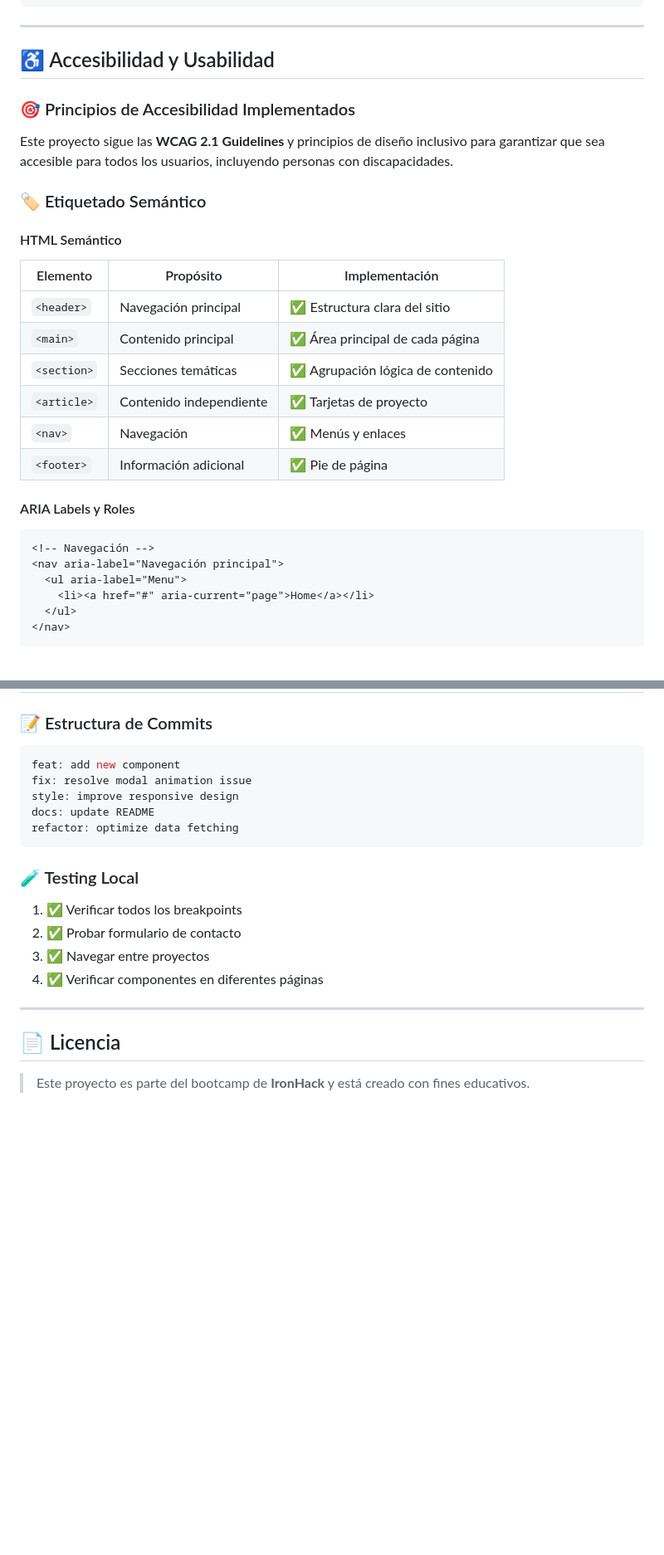
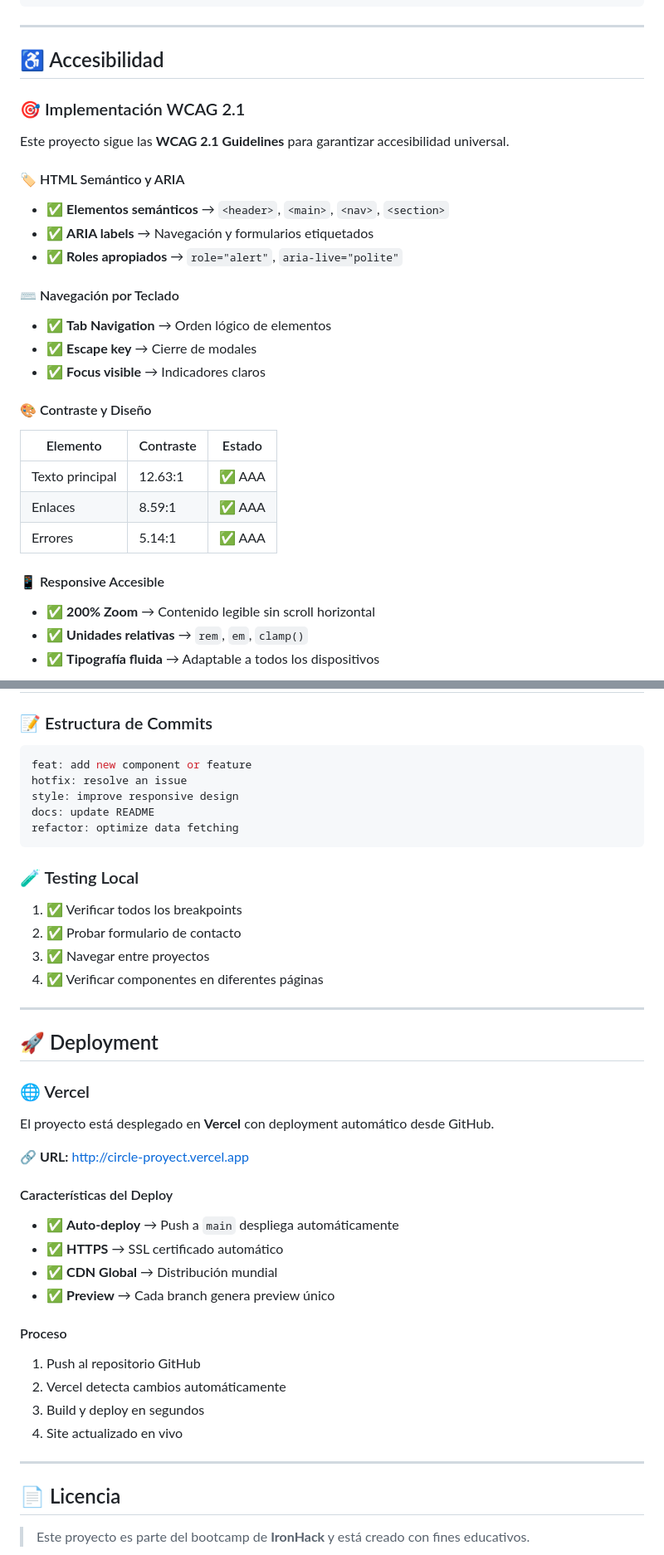
Before and after one commit to afminguela/Circle-Proyect, a Markdown page: README.md, 2 parts joined by grey strips. Shown at 83% size. Rendered like a GitHub page; folded sections open; blank space fills up the shorter version.

Commit message:
docs: updated readme

````diff
--- a/README.md
+++ b/README.md
@@ -489,32 +490,35 @@ function checkValues() {
 </details>
 
 ---
-## ♿ Accesibilidad y Usabilidad
+## ♿ Accesibilidad
 
-### 🎯 Principios de Accesibilidad Implementados
+### 🎯 Implementación WCAG 2.1
 
-Este proyecto sigue las **WCAG 2.1 Guidelines** y principios de diseño inclusivo para garantizar que sea accesible para todos los usuarios, incluyendo personas con discapacidades.
+Este proyecto sigue las **WCAG 2.1 Guidelines** para garantizar accesibilidad universal.
 
-### 🏷️ Etiquetado Semántico
+#### 🏷️ HTML Semántico y ARIA
 
-#### HTML Semántico
+- ✅ **Elementos semánticos** → `<header>`, `<main>`, `<nav>`, `<section>`
+- ✅ **ARIA labels** → Navegación y formularios etiquetados
+- ✅ **Roles apropiados** → `role="alert"`, `aria-live="polite"`
 
-| Elemento | Propósito | Implementación |
+#### ⌨️ Navegación por Teclado
+
+- ✅ **Tab Navigation** → Orden lógico de elementos
+- ✅ **Escape key** → Cierre de modales
+- ✅ **Focus visible** → Indicadores claros
+
+#### 🎨 Contraste y Diseño
+
+| Elemento | Contraste | Estado |
 |---|---|---|
-| `<header>` | Navegación principal | ✅ Estructura clara del sitio |
-| `<main>` | Contenido principal | ✅ Área principal de cada página |
-| `<section>` | Secciones temáticas | ✅ Agrupación lógica de contenido |
-| `<article>` | Contenido independiente | ✅ Tarjetas de proyecto |
-| `<nav>` | Navegación | ✅ Menús y enlaces |
-| `<footer>` | Información adicional | ✅ Pie de página |
+| Texto principal | 12.63:1 | ✅ AAA |
+| Enlaces | 8.59:1 | ✅ AAA |
+| Errores | 5.14:1 | ✅ AAA |
 
-#### ARIA Labels y Roles
+#### 📱 Responsive Accesible
 
-```html
-<!-- Navegación -->
-<nav aria-label="Navegación principal">
-  <ul aria-label="Menu">
-    <li><a href="#" aria-current="page">Home</a></li>
-  </ul>
-</nav>
+- ✅ **200% Zoom** → Contenido legible sin scroll horizontal
+- ✅ **Unidades relativas** → `rem`, `em`, `clamp()`
+- ✅ **Tipografía fluida** → Adaptable a todos los dispositivos
 
@@ -810,8 +608,8 @@ p { font-size: clamp(1rem, 2.5vw, 1.125rem); }
 ### 📝 Estructura de Commits
 
 ```bash
-feat: add new component
-fix: resolve modal animation issue
+feat: add new component or feature
+hotfix: resolve an issue
 style: improve responsive design
 docs: update README
 refactor: optimize data fetching
@@ -825,6 +623,29 @@ refactor: optimize data fetching
 4. ✅ Verificar componentes en diferentes páginas
 
 ---
+## 🚀 Deployment
+
+### 🌐 Vercel
+
+El proyecto está desplegado en **Vercel** con deployment automático desde GitHub.
+
+**🔗 URL:** [http://circle-proyect.vercel.app](http://circle-proyect.vercel.app)
+
+#### Características del Deploy
+
+- ✅ **Auto-deploy** → Push a `main` despliega automáticamente
+- ✅ **HTTPS** → SSL certificado automático
+- ✅ **CDN Global** → Distribución mundial
+- ✅ **Preview** → Cada branch genera preview único
+
+#### Proceso
+
+1. Push al repositorio GitHub
+2. Vercel detecta cambios automáticamente
+3. Build y deploy en segundos
+4. Site actualizado en vivo
+
+---
 
 ## 📄 Licencia
 
````
Also changed, not shown: other parts of README.md (+11 -216 lines).
